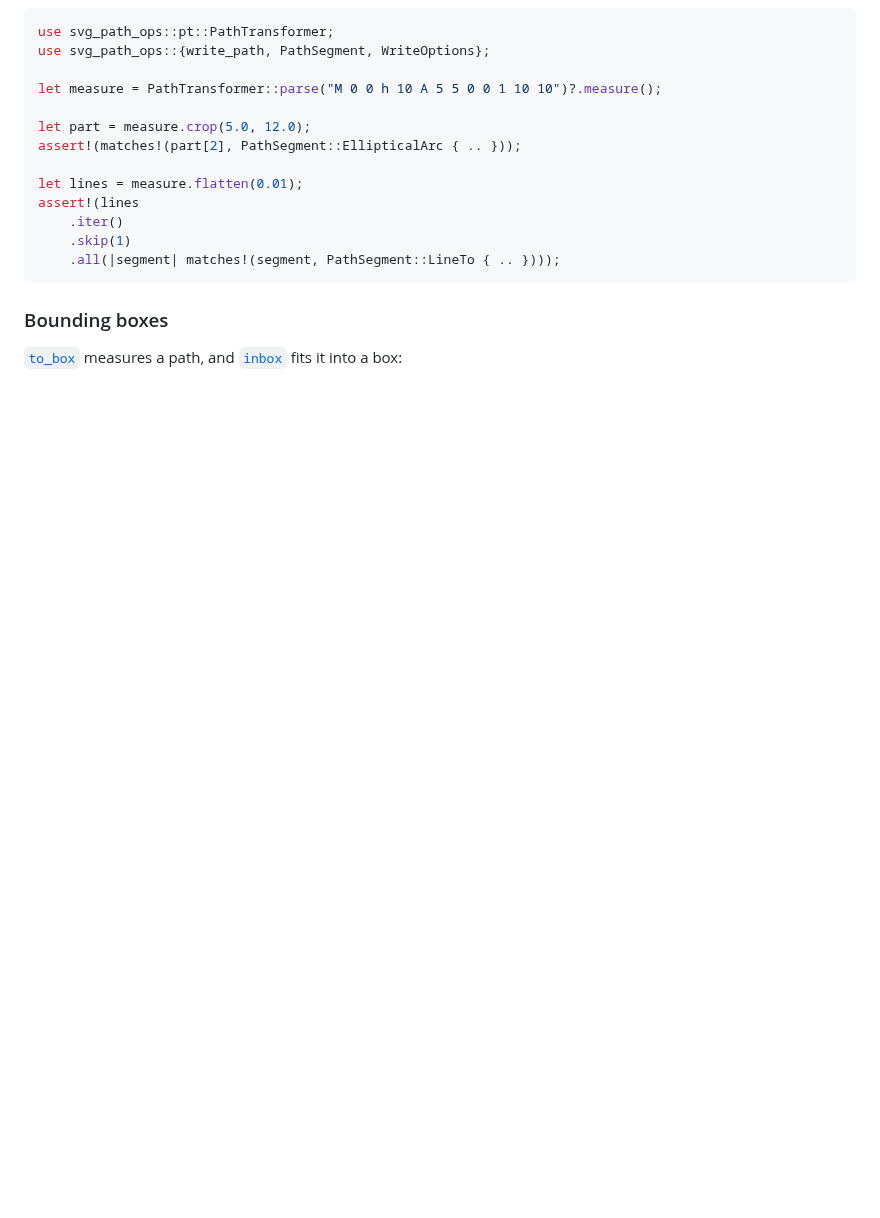
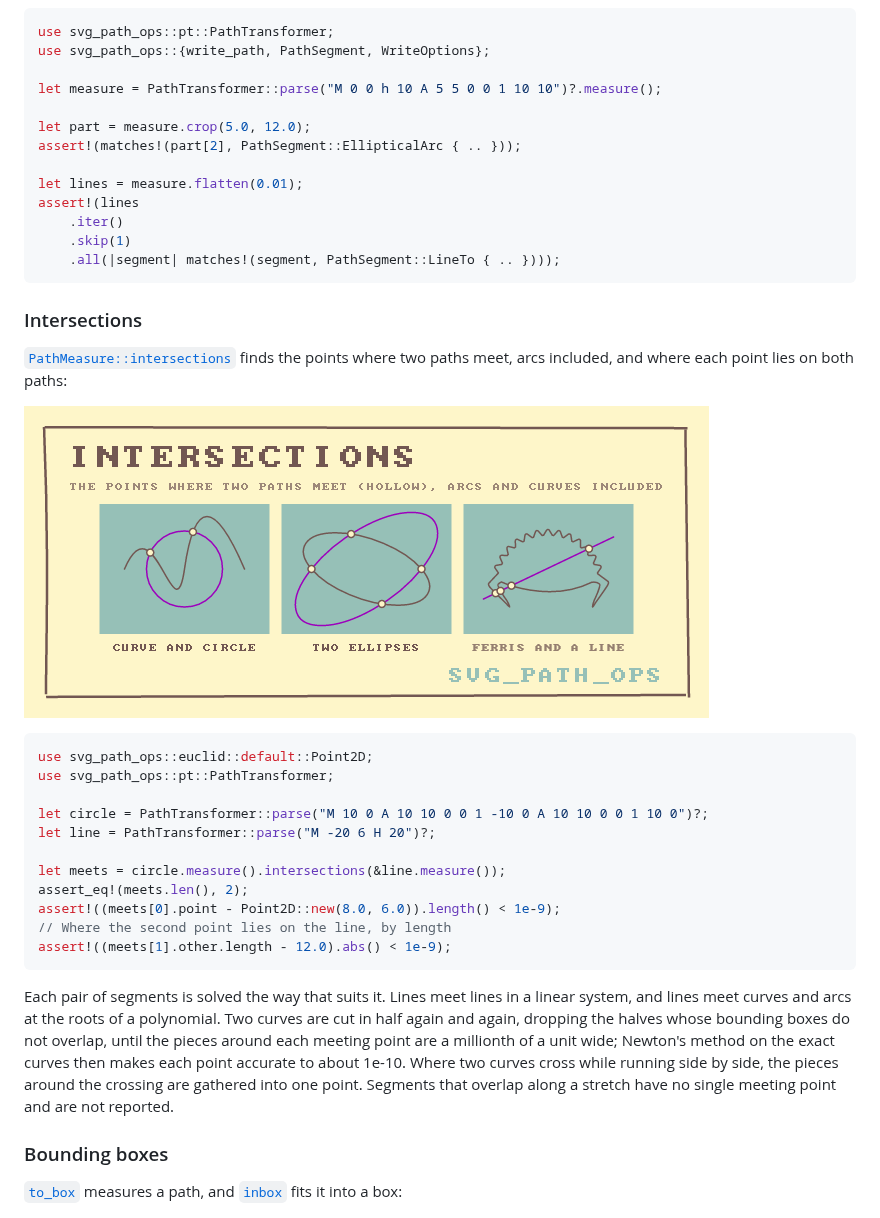
Before and after one commit to orhanbalci/rough-rs, a Markdown page: svg_path_ops/README.md, the part around one of its changes. GitHub-like rendering; pictures changed too: svg_path_ops/assets/ops/intersections.png (added); blank space fills up the shorter version.

````diff
--- a/svg_path_ops/README.md
+++ b/svg_path_ops/README.md
@@ -310,6 +310,37 @@ assert!(lines
     .all(|segment| matches!(segment, PathSegment::LineTo { .. })));
 ```
 
+### Intersections
+
+[`PathMeasure::intersections`] finds the points where two paths meet,
+arcs included, and where each point lies on both paths:
+
+![intersections](https://raw.githubusercontent.com/orhanbalci/rough-rs/main/svg_path_ops/assets/ops/intersections.png)
+
+```rust
+use svg_path_ops::euclid::default::Point2D;
+use svg_path_ops::pt::PathTransformer;
+
+let circle = PathTransformer::parse("M 10 0 A 10 10 0 0 1 -10 0 A 10 10 0 0 1 10 0")?;
+let line = PathTransformer::parse("M -20 6 H 20")?;
+
+let meets = circle.measure().intersections(&line.measure());
+assert_eq!(meets.len(), 2);
+assert!((meets[0].point - Point2D::new(8.0, 6.0)).length() < 1e-9);
+// Where the second point lies on the line, by length
+assert!((meets[1].other.length - 12.0).abs() < 1e-9);
+```
+
+Each pair of segments is solved the way that suits it. Lines meet lines
+in a linear system, and lines meet curves and arcs at the roots of a
+polynomial. Two curves are cut in half again and again, dropping the
+halves whose bounding boxes do not overlap, until the pieces around each
+meeting point are a millionth of a unit wide; Newton's method on the
+exact curves then makes each point accurate to about 1e-10. Where two
+curves cross while running side by side, the pieces around the crossing
+are gathered into one point. Segments that overlap along a stretch have
+no single meeting point and are not reported.
+
 ### Bounding boxes
 
 [`to_box`] measures a path, and [`inbox`] fits it into a box:
````
Also changed, not shown: other parts of svg_path_ops/README.md (+1 -0 lines), svg_path_ops/CHANGELOG.md (+8 -3 lines), 4 other files.
